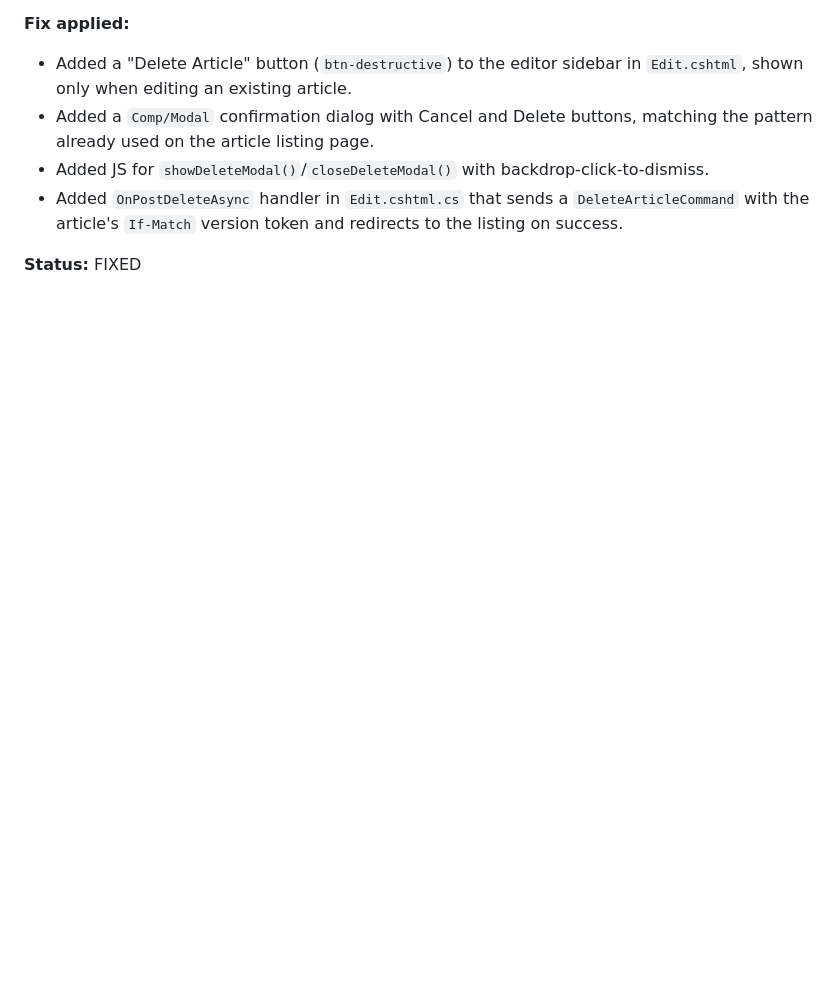
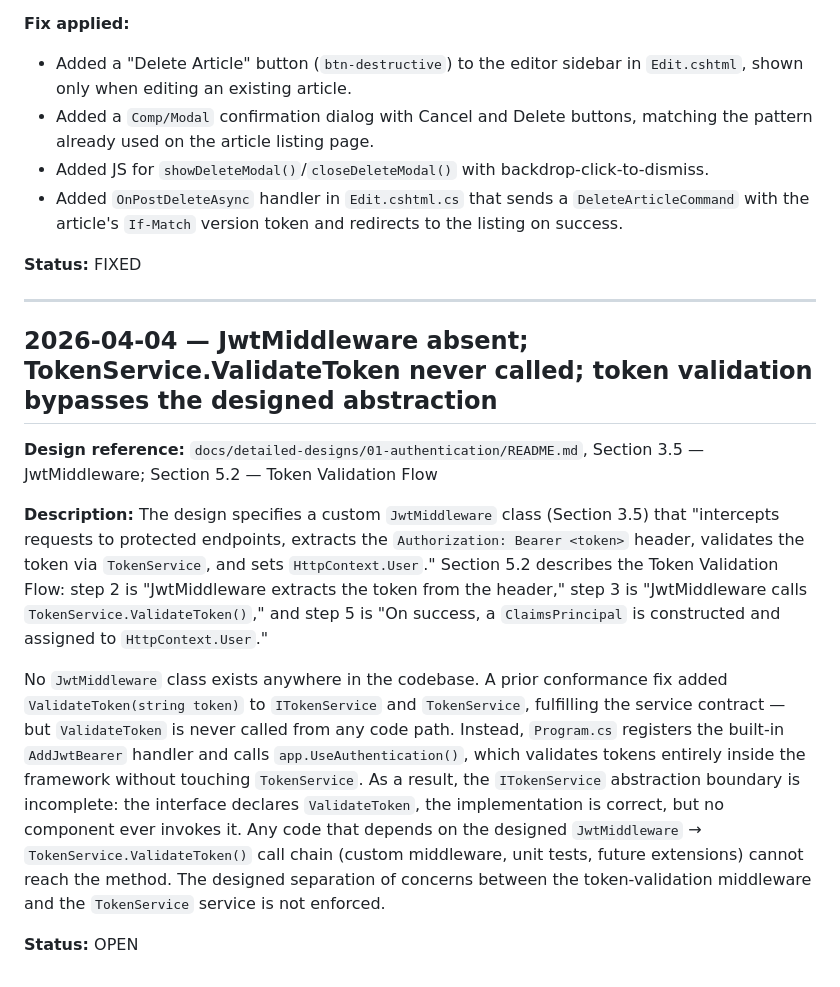
Before and after one commit to QuinntyneBrown/Blog, a Markdown page: docs/conformance.md, the part around the change. Drawn GitHub-style; blank space fills up the shorter version.

Commit message:
update conformance log
Co-Authored-By: Claude Sonnet 4.6 <noreply@anthropic.com>

```diff
--- a/docs/conformance.md
+++ b/docs/conformance.md
@@ -1779,3 +1779,16 @@ The design specifies (Section 7.4): the editor metadata sidebar contains "action
 - Added `OnPostDeleteAsync` handler in `Edit.cshtml.cs` that sends a `DeleteArticleCommand` with the article's `If-Match` version token and redirects to the listing on success.
 
 **Status:** FIXED
+
+---
+
+## 2026-04-04 — JwtMiddleware absent; TokenService.ValidateToken never called; token validation bypasses the designed abstraction
+
+**Design reference:** `docs/detailed-designs/01-authentication/README.md`, Section 3.5 — JwtMiddleware; Section 5.2 — Token Validation Flow
+
+**Description:**
+The design specifies a custom `JwtMiddleware` class (Section 3.5) that "intercepts requests to protected endpoints, extracts the `Authorization: Bearer <token>` header, validates the token via `TokenService`, and sets `HttpContext.User`." Section 5.2 describes the Token Validation Flow: step 2 is "JwtMiddleware extracts the token from the header," step 3 is "JwtMiddleware calls `TokenService.ValidateToken()`," and step 5 is "On success, a `ClaimsPrincipal` is constructed and assigned to `HttpContext.User`."
+
+No `JwtMiddleware` class exists anywhere in the codebase. A prior conformance fix added `ValidateToken(string token)` to `ITokenService` and `TokenService`, fulfilling the service contract — but `ValidateToken` is never called from any code path. Instead, `Program.cs` registers the built-in `AddJwtBearer` handler and calls `app.UseAuthentication()`, which validates tokens entirely inside the framework without touching `TokenService`. As a result, the `ITokenService` abstraction boundary is incomplete: the interface declares `ValidateToken`, the implementation is correct, but no component ever invokes it. Any code that depends on the designed `JwtMiddleware` → `TokenService.ValidateToken()` call chain (custom middleware, unit tests, future extensions) cannot reach the method. The designed separation of concerns between the token-validation middleware and the `TokenService` service is not enforced.
+
+**Status:** OPEN
```
